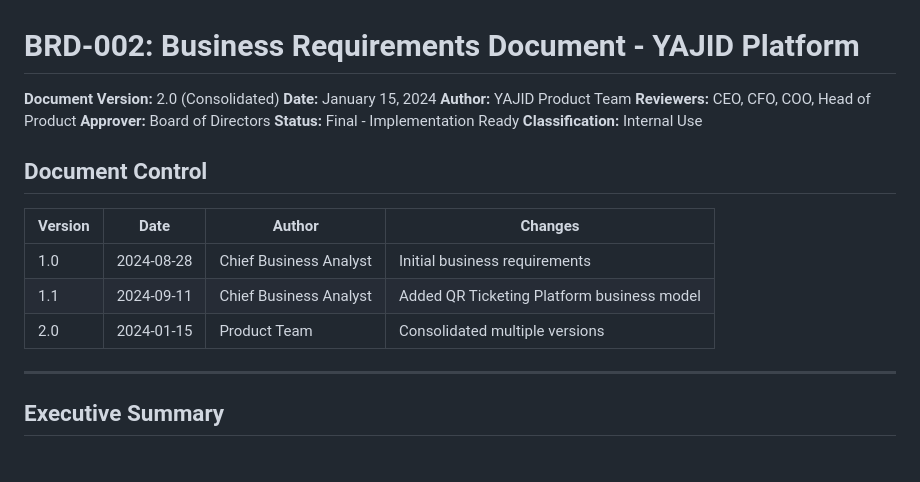
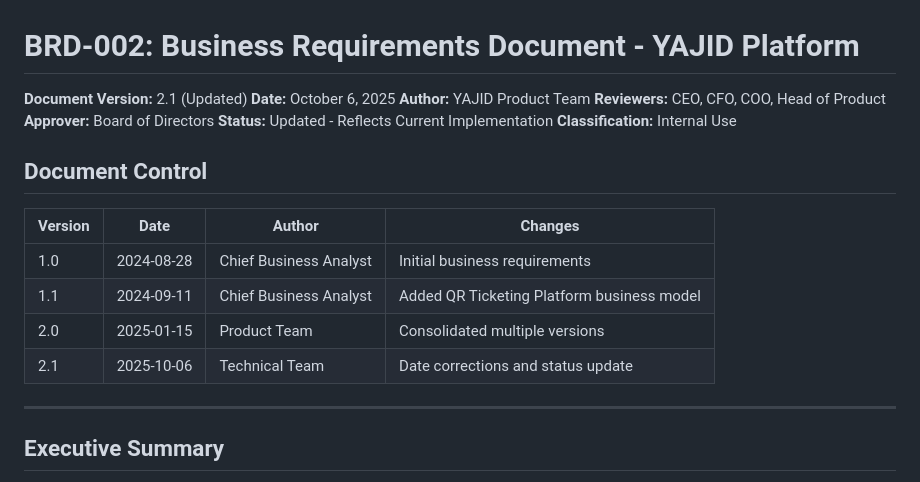
Before and after one commit to thirdeyewink/yajid-flutter, a Markdown page: docs/business/brd-002.md, the part around the change. GitHub-like rendering.

```diff
--- a/docs/business/brd-002.md
+++ b/docs/business/brd-002.md
@@ -1,11 +1,11 @@
 # **BRD-002: Business Requirements Document - YAJID Platform**
 
-**Document Version:** 2.0 (Consolidated)
-**Date:** January 15, 2024
+**Document Version:** 2.1 (Updated)
+**Date:** October 6, 2025
 **Author:** YAJID Product Team
 **Reviewers:** CEO, CFO, COO, Head of Product
 **Approver:** Board of Directors
-**Status:** Final - Implementation Ready
+**Status:** Updated - Reflects Current Implementation
 **Classification:** Internal Use
 
 
@@ -15,7 +15,8 @@
 |---------|------|--------|---------|
 | 1.0 | 2024-08-28 | Chief Business Analyst | Initial business requirements |
 | 1.1 | 2024-09-11 | Chief Business Analyst | Added QR Ticketing Platform business model |
-| 2.0 | 2024-01-15 | Product Team | Consolidated multiple versions |
+| 2.0 | 2025-01-15 | Product Team | Consolidated multiple versions |
+| 2.1 | 2025-10-06 | Technical Team | Date corrections and status update |
 
 ---
 
```
Also changed, not shown: docs/SESSION_SUMMARY_2025-10-06_CONTINUATION_2.md (added, +318 -0 lines), docs/TODO.md (+126 -1 lines).
